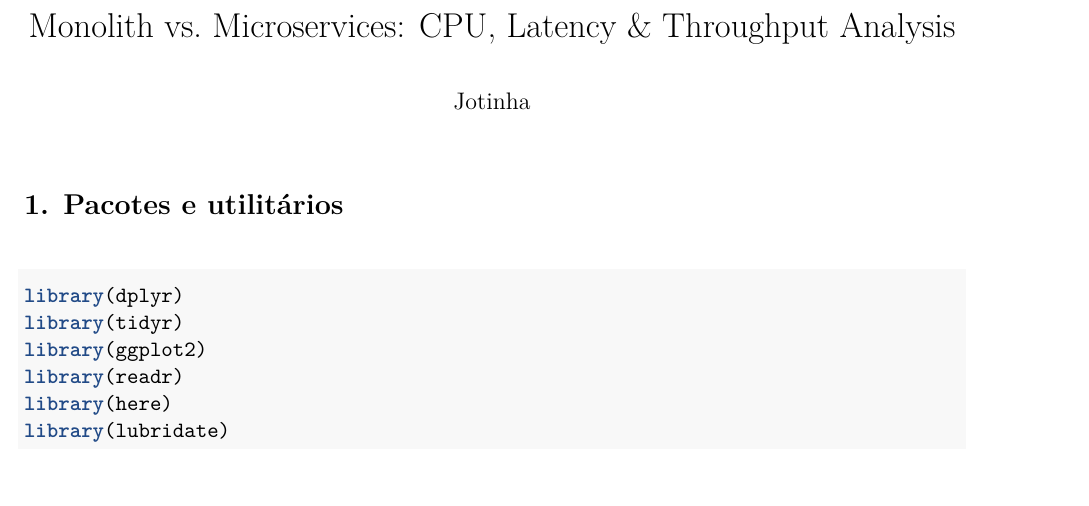
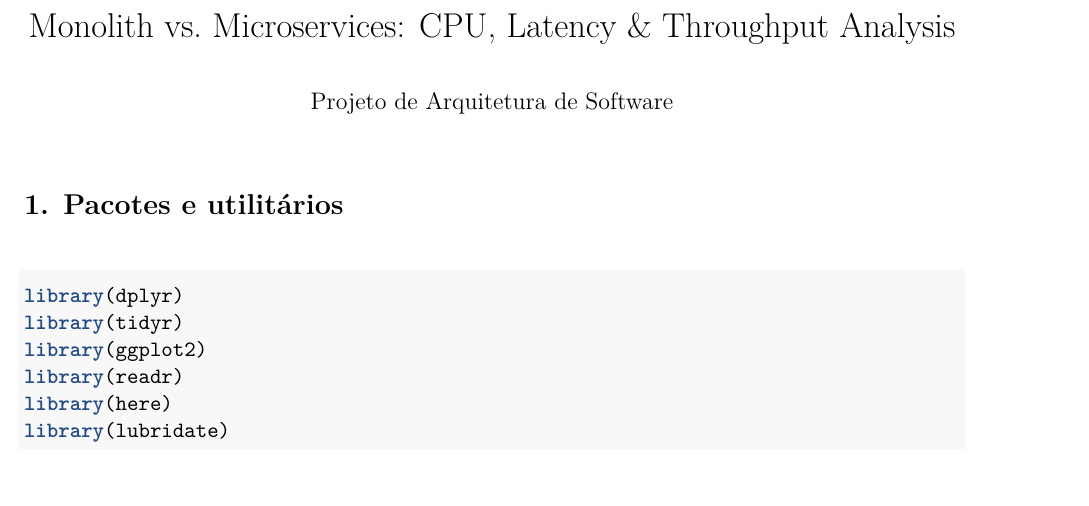
Before and after one commit to pserey/monolito-vs-microsservicos, an R Markdown document (monolith_microservices_analysis.Rmd): part of page 1 of 9, cut so that both start at the same text. The pictures show the output file monolith_microservices_analysis.pdf that the author committed with the source.

Commit message:
small fix

```diff
--- a/monolith_microservices_analysis.Rmd
+++ b/monolith_microservices_analysis.Rmd
@@ -1,6 +1,7 @@
 ---
 title: "Monolith vs. Microservices: CPU, Latency & Throughput Analysis"
-author: "Jotinha"
+author: "Projeto de Arquitetura de Software
+"
 output: pdf_document
 fontsize: 11pt
 geometry: margin=1in
```
Also changed, not shown: monolith_microservices_analysis.pdf.
